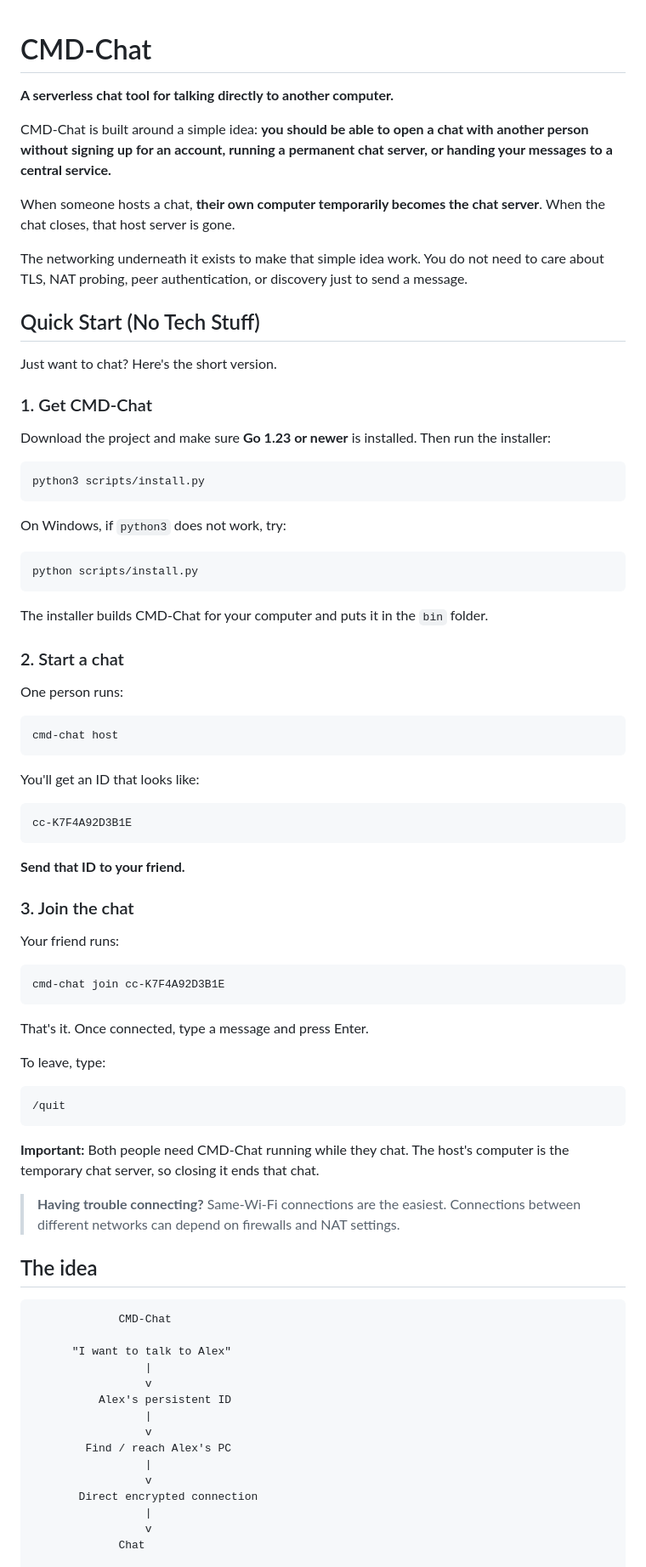
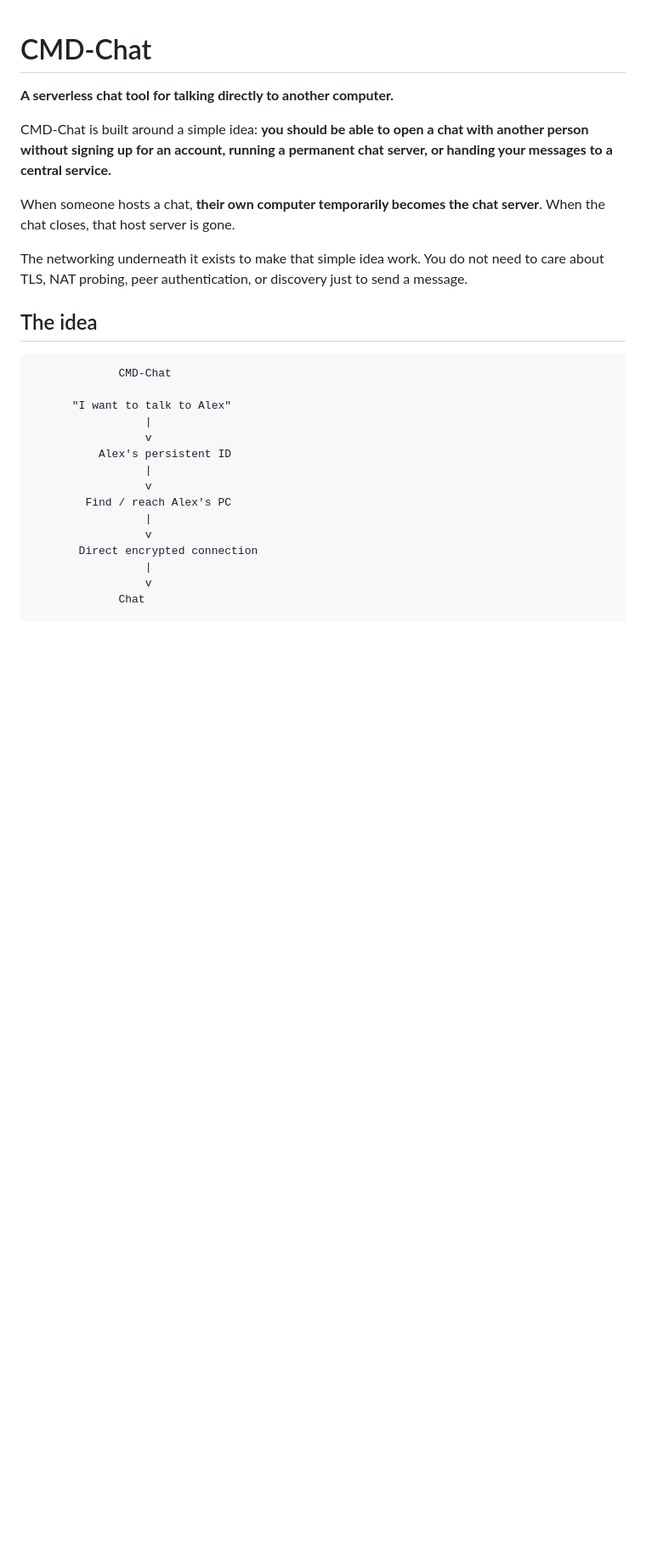
Before and after one commit to ESP32-S3/CMD-Chat, a Markdown page: README.md, the part around the change. Shown at 85% size. Drawn GitHub-style; blank space fills up the shorter version.

Commit message:
Move beginner quick start out of README

````diff
--- a/README.md
+++ b/README.md
@@ -7,62 +7,6 @@ CMD-Chat is built around a simple idea: **you should be able to open a chat with
 When someone hosts a chat, **their own computer temporarily becomes the chat server**. When the chat closes, that host server is gone.
 
 The networking underneath it exists to make that simple idea work. You do not need to care about TLS, NAT probing, peer authentication, or discovery just to send a message.
-
-## Quick Start (No Tech Stuff)
-
-Just want to chat? Here's the short version.
-
-### 1. Get CMD-Chat
-
-Download the project and make sure **Go 1.23 or newer** is installed. Then run the installer:
-
-```bash
-python3 scripts/install.py
-```
-
-On Windows, if `python3` does not work, try:
-
-```bat
-python scripts/install.py
-```
-
-The installer builds CMD-Chat for your computer and puts it in the `bin` folder.
-
-### 2. Start a chat
-
-One person runs:
-
-```text
-cmd-chat host
-```
-
-You'll get an ID that looks like:
-
-```text
-cc-K7F4A92D3B1E
-```
-
-**Send that ID to your friend.**
-
-### 3. Join the chat
-
-Your friend runs:
-
-```text
-cmd-chat join cc-K7F4A92D3B1E
-```
-
-That's it. Once connected, type a message and press Enter.
-
-To leave, type:
-
-```text
-/quit
-```
-
-**Important:** Both people need CMD-Chat running while they chat. The host's computer is the temporary chat server, so closing it ends that chat.
-
-> **Having trouble connecting?** Same-Wi-Fi connections are the easiest. Connections between different networks can depend on firewalls and NAT settings.
 
 ## The idea
 
````
